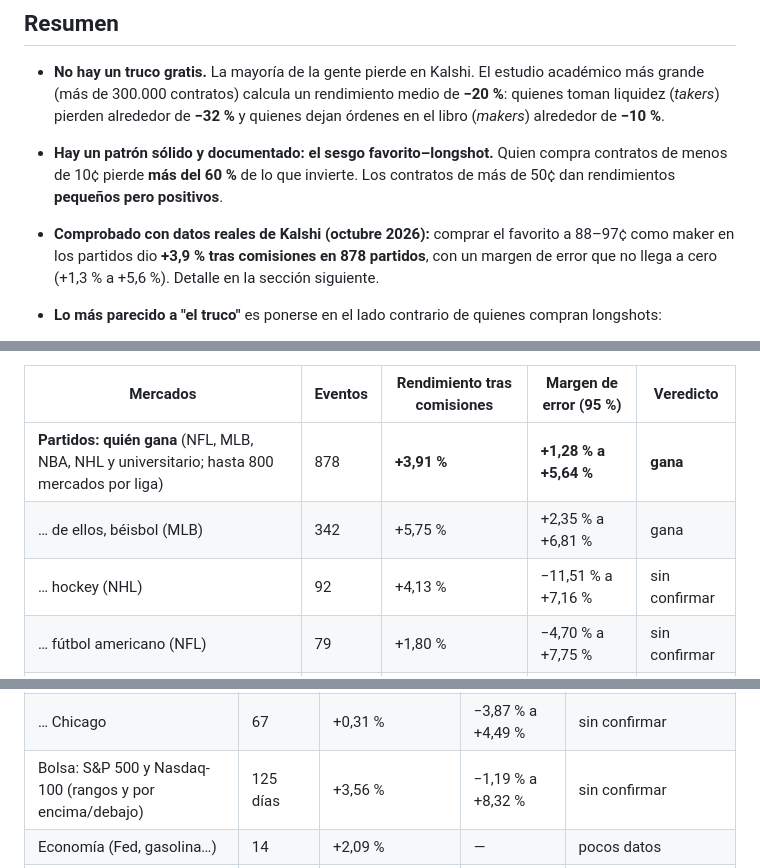
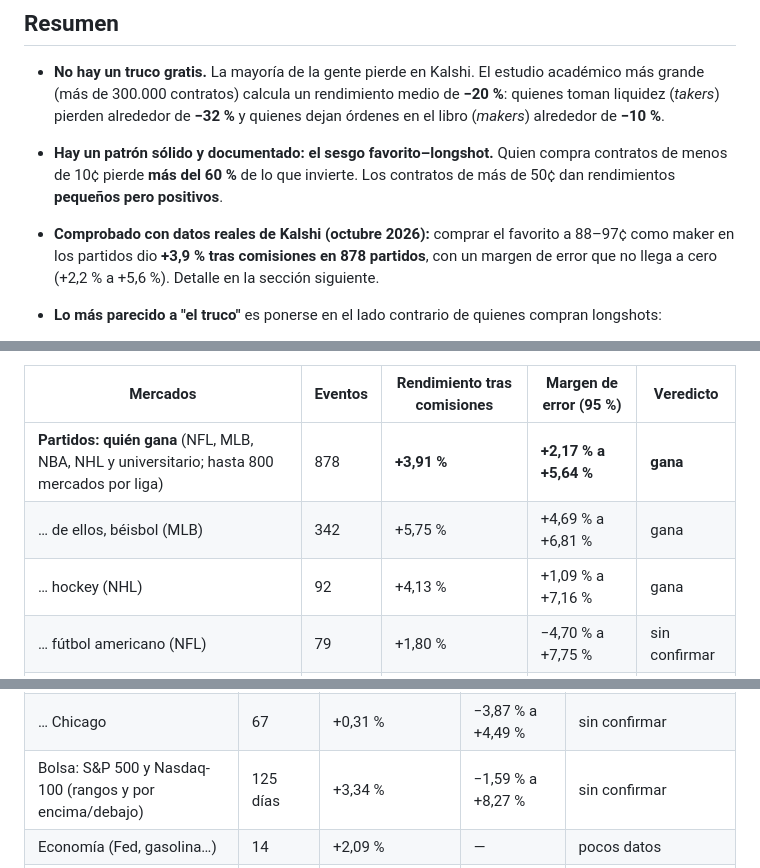
Before and after one commit to operativasimple-glitch/NotesAi, a Markdown page: kalshi-bot/INVESTIGACION.md, 3 parts joined by grey strips. GitHub-like rendering.

Commit message:
Update game and stock-index figures with the final runs
All margins now use the same rule (delta method; Wilson only with fewer
than 5 losing or winning events). Hockey (NHL) is confirmed as well.

Co-Authored-By: Claude Opus 5.5 <noreply@anthropic.com>
Claude-Session: https://claude.ai/code/session_019w5TptRnku9dCp1f4Sine4

```diff
--- a/kalshi-bot/INVESTIGACION.md
+++ b/kalshi-bot/INVESTIGACION.md
@@ -10,7 +10,7 @@
   **pequeños pero positivos**.
 - **Comprobado con datos reales de Kalshi (octubre 2026):** comprar el favorito a 88–97¢ como maker
   en los partidos dio **+3,9 % tras comisiones en 878 partidos**, con un margen de error que no llega a
-  cero (+1,3 % a +5,6 %). Detalle en la sección siguiente.
+  cero (+2,2 % a +5,6 %). Detalle en la sección siguiente.
 - **Lo más parecido a "el truco"** es ponerse en el lado contrario de quienes compran longshots:
   - comprar el lado **favorito** (88–97¢);
   - con **órdenes limitadas que esperan en el libro** (maker), que pagan la cuarta parte de comisión;
@@ -47,9 +47,9 @@ usar ninguna clave. También lo puedes repetir con `research` (ver README).
 
 | Mercados | Eventos | Rendimiento tras comisiones | Margen de error (95 %) | Veredicto |
 | --- | --- | --- | --- | --- |
-| **Partidos: quién gana** (NFL, MLB, NBA, NHL y universitario; hasta 800 mercados por liga) | 878 | **+3,91 %** | **+1,28 % a +5,64 %** | **gana** |
-| … de ellos, béisbol (MLB) | 342 | +5,75 % | +2,35 % a +6,81 % | gana |
-| … hockey (NHL) | 92 | +4,13 % | −11,51 % a +7,16 % | sin confirmar |
+| **Partidos: quién gana** (NFL, MLB, NBA, NHL y universitario; hasta 800 mercados por liga) | 878 | **+3,91 %** | **+2,17 % a +5,64 %** | **gana** |
+| … de ellos, béisbol (MLB) | 342 | +5,75 % | +4,69 % a +6,81 % | gana |
+| … hockey (NHL) | 92 | +4,13 % | +1,09 % a +7,16 % | gana |
 | … fútbol americano (NFL) | 79 | +1,80 % | −4,70 % a +7,75 % | sin confirmar |
 | … fútbol americano universitario | 353 | +0,89 % | −4,40 % a +6,18 % | sin confirmar |
 | Las 14 series más activas ese día (sobre todo NFL e inflación) | 274 | +1,88 % | −12,32 % a +5,53 % | sin confirmar |
@@ -101,7 +101,7 @@ la misma estrategia fuera de los deportes:
 | … Nueva York | 67 | +2,80 % | −0,96 % a +6,56 % | sin confirmar |
 | … Filadelfia | 67 | +2,30 % | −0,72 % a +5,31 % | sin confirmar |
 | … Chicago | 67 | +0,31 % | −3,87 % a +4,49 % | sin confirmar |
-| Bolsa: S&P 500 y Nasdaq-100 (rangos y por encima/debajo) | 125 días | +3,56 % | −1,19 % a +8,32 % | sin confirmar |
+| Bolsa: S&P 500 y Nasdaq-100 (rangos y por encima/debajo) | 125 días | +3,34 % | −1,59 % a +8,27 % | sin confirmar |
 | Economía (Fed, gasolina…) | 14 | +2,09 % | — | pocos datos |
 | Cripto | — | — | — | no encaja: los mercados más activos duran 15 minutos |
 
```
